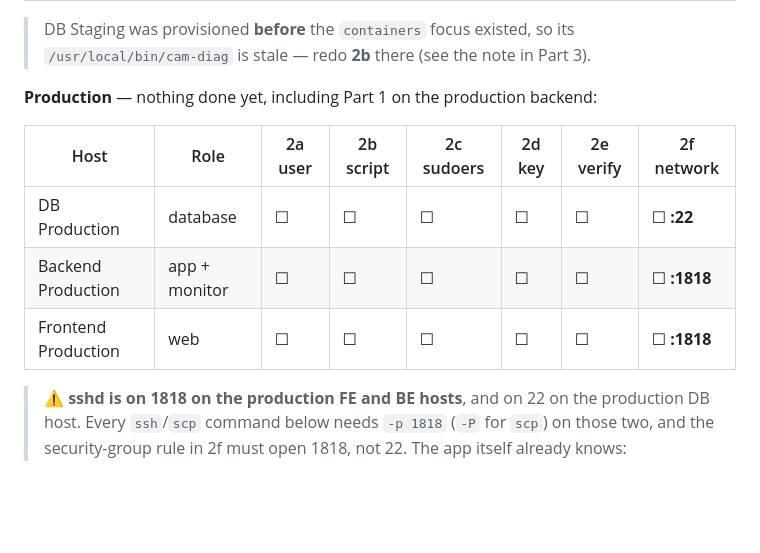
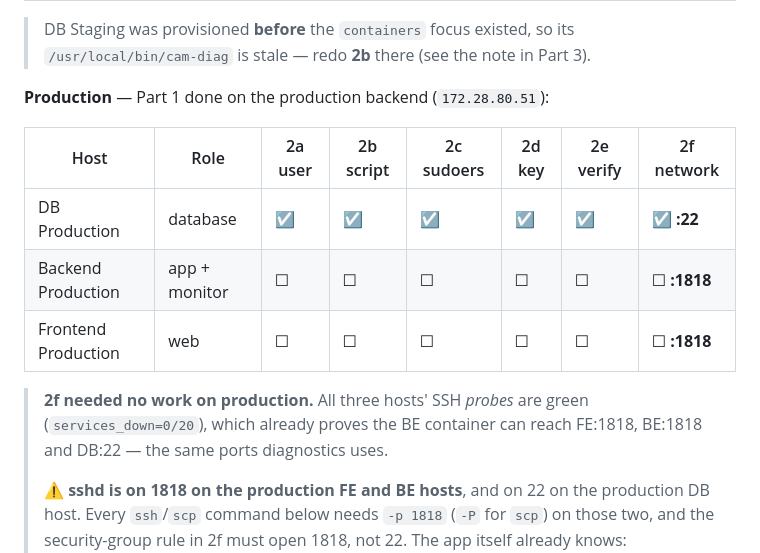
Before and after one commit to dwsitproject-hub/Ali-Cloud-Agent, a Markdown page: Docs/DIAGNOSTICS-SETUP.md, the part around the change. Rendered like a GitHub page; blank space fills up the shorter version.

Commit message:
docs: DB Production provisioned; 2f already satisfied on production
DB Production passes 2a-2e and 2g. Records that 2f needs no security-group work
on any production host: the green SSH probes already prove the BE container
reaches FE:1818, BE:1818 and DB:22, which are the ports diagnostics uses.

Co-Authored-By: Claude Opus 5 <noreply@anthropic.com>

```diff
--- a/Docs/DIAGNOSTICS-SETUP.md
+++ b/Docs/DIAGNOSTICS-SETUP.md
@@ -38,14 +38,18 @@ backend server, so each needs its own keypair). Part 2 runs per host.
 > DB Staging was provisioned **before** the `containers` focus existed, so its
 > `/usr/local/bin/cam-diag` is stale — redo **2b** there (see the note in Part 3).
 
-**Production** — nothing done yet, including Part 1 on the production backend:
+**Production** — Part 1 done on the production backend (`172.28.80.51`):
 
 | Host | Role | 2a user | 2b script | 2c sudoers | 2d key | 2e verify | 2f network |
 |---|---|---|---|---|---|---|---|
-| DB Production | database | ☐ | ☐ | ☐ | ☐ | ☐ | ☐ **:22** |
+| DB Production | database | ☑ | ☑ | ☑ | ☑ | ☑ | ☑ **:22** |
 | Backend Production | app + monitor | ☐ | ☐ | ☐ | ☐ | ☐ | ☐ **:1818** |
 | Frontend Production | web | ☐ | ☐ | ☐ | ☐ | ☐ | ☐ **:1818** |
 
+> **2f needed no work on production.** All three hosts' SSH *probes* are green
+> (`services_down=0/20`), which already proves the BE container can reach
+> FE:1818, BE:1818 and DB:22 — the same ports diagnostics uses.
+>
 > ⚠️ **sshd is on 1818 on the production FE and BE hosts**, and on 22 on the
 > production DB host. Every `ssh`/`scp` command below needs `-p 1818` (`-P` for
 > `scp`) on those two, and the security-group rule in 2f must open 1818, not 22.
```
